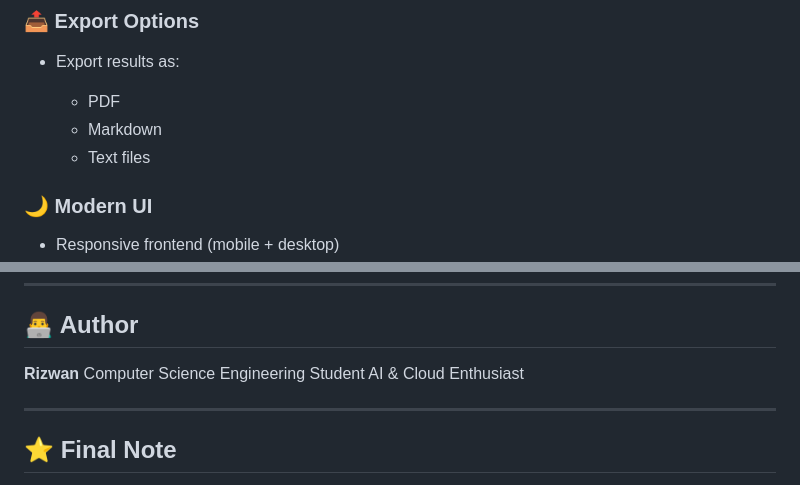
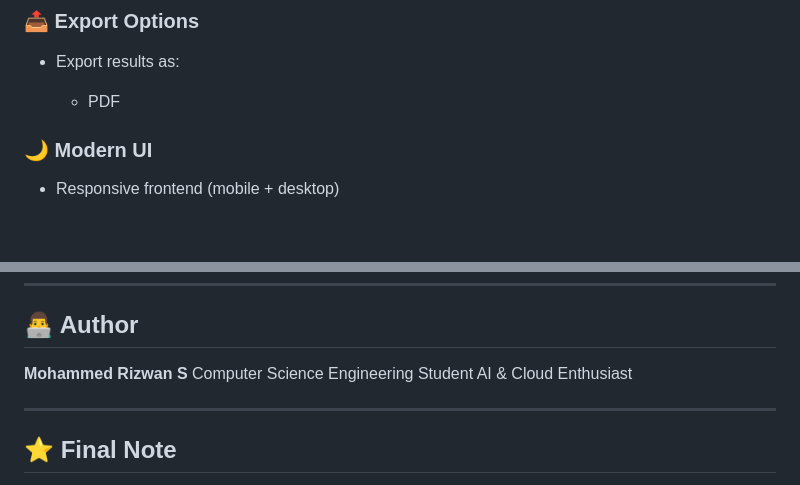
Before and after one commit to R1zwan07/Doc-Intel, a Markdown page: README.md, 2 parts joined by grey strips. Drawn GitHub-style; blank space fills up the shorter version.

Commit message:
Update export options and author information
Removed Markdown and Text files from export options and updated author name.

```diff
--- a/README.md
+++ b/README.md
@@ -46,8 +46,6 @@ This project is built with a **modular, scalable architecture** using FastAPI an
 * Export results as:
 
   * PDF
-  * Markdown
-  * Text files
 
 ### 🌙 Modern UI
 
@@ -260,7 +258,7 @@ GET /export/markdown
 
 ## 👨‍💻 Author
 
-**Rizwan**
+**Mohammed Rizwan S**
 Computer Science Engineering Student
 AI & Cloud Enthusiast
 
```
